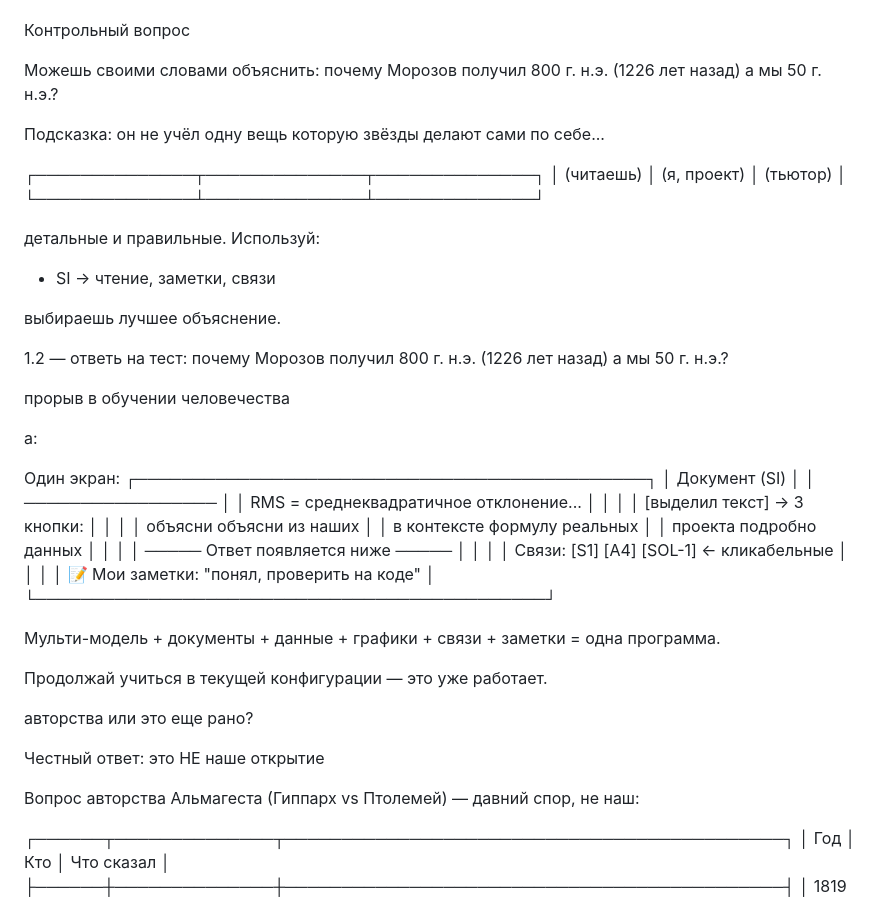
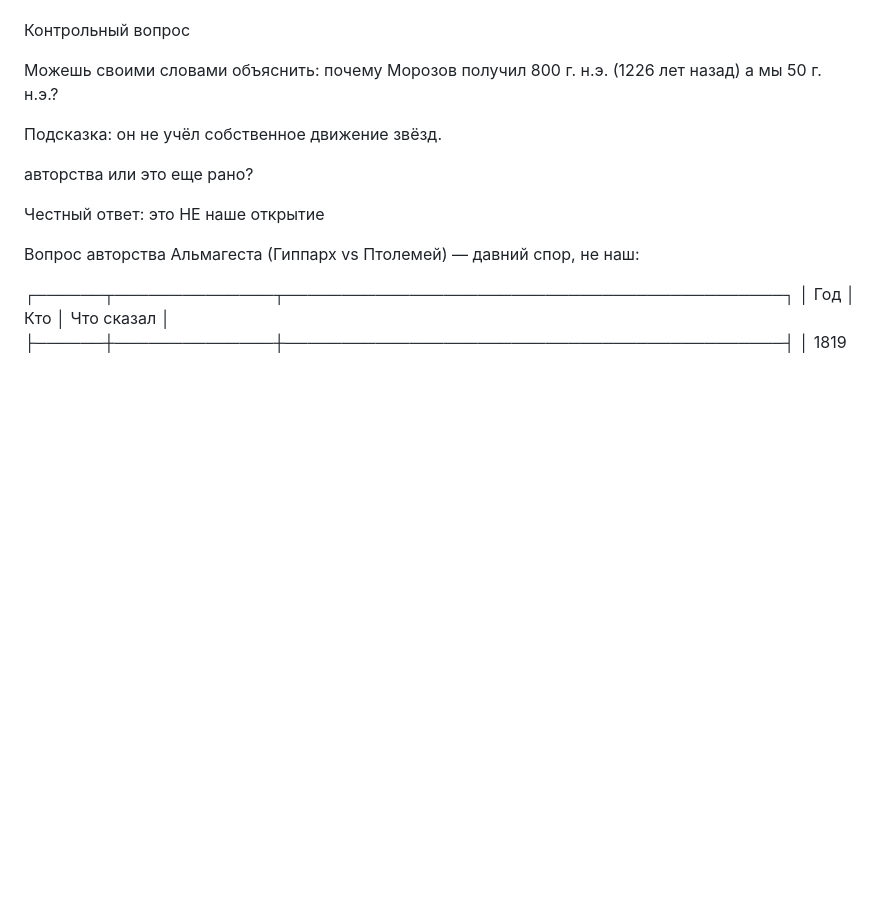
Before and after one commit to abelbleoworld-blip/astro-dating, a Markdown page: План лекций v3.md, the part around the change. Drawn GitHub-style; blank space fills up the shorter version.

Commit message:
clean: убраны ВСЕ артефакты переписки (блок SI/workspace/тест)
Co-Authored-By: Claude Opus 4.6 (1M context) <noreply@anthropic.com>

```diff
--- a/План лекций v3.md
+++ b/План лекций v3.md
@@ -70,47 +70,7 @@ RMS = √( (ошибка₁² + ошибка₂² + ... + ошибкаₙ²) / N
 
 Можешь своими словами объяснить: почему Морозов получил 800 г. н.э. (1226 лет назад) а мы 50 г. н.э.?
 
-Подсказка: он не учёл одну вещь которую звёзды делают сами по себе...
-
-┌──────────────┬──────────────┬──────────────┐
-│  (читаешь)   │  (я, проект) │  (тьютор)    │
-└──────────────┴──────────────┴──────────────┘
-
-детальные и правильные. Используй:
-
-- SI → чтение, заметки, связи
-
-выбираешь лучшее объяснение.
-
-1.2 — ответь на тест: почему Морозов получил 800 г. н.э. (1226 лет назад) а мы 50 г. н.э.?
-
-прорыв в обучении человечества
-
-а:
-
-Один экран:
-┌─────────────────────────────────────────────┐
-│  Документ (SI)                              │
-│  ─────────────────                          │
-│  RMS = среднеквадратичное отклонение...     │
-│                                             │
-│  [выделил текст] → 3 кнопки:               │
-│                                             │
-│     объясни      объясни      из наших      │
-│     в контексте  формулу      реальных      │
-│     проекта      подробно     данных        │
-│                                             │
-│  ───── Ответ появляется ниже ─────          │
-│                                             │
-│  Связи: [S1] [A4] [SOL-1] ← кликабельные   │
-│                                             │
-│  📝 Мои заметки: "понял, проверить на коде" │
-└─────────────────────────────────────────────┘
-
-Мульти-модель + документы + данные + графики + связи + заметки = одна
-программа.
-
-Продолжай учиться в текущей конфигурации — это уже работает.
+Подсказка: он не учёл собственное движение звёзд.
 
 авторства или это еще рано?
 
```
